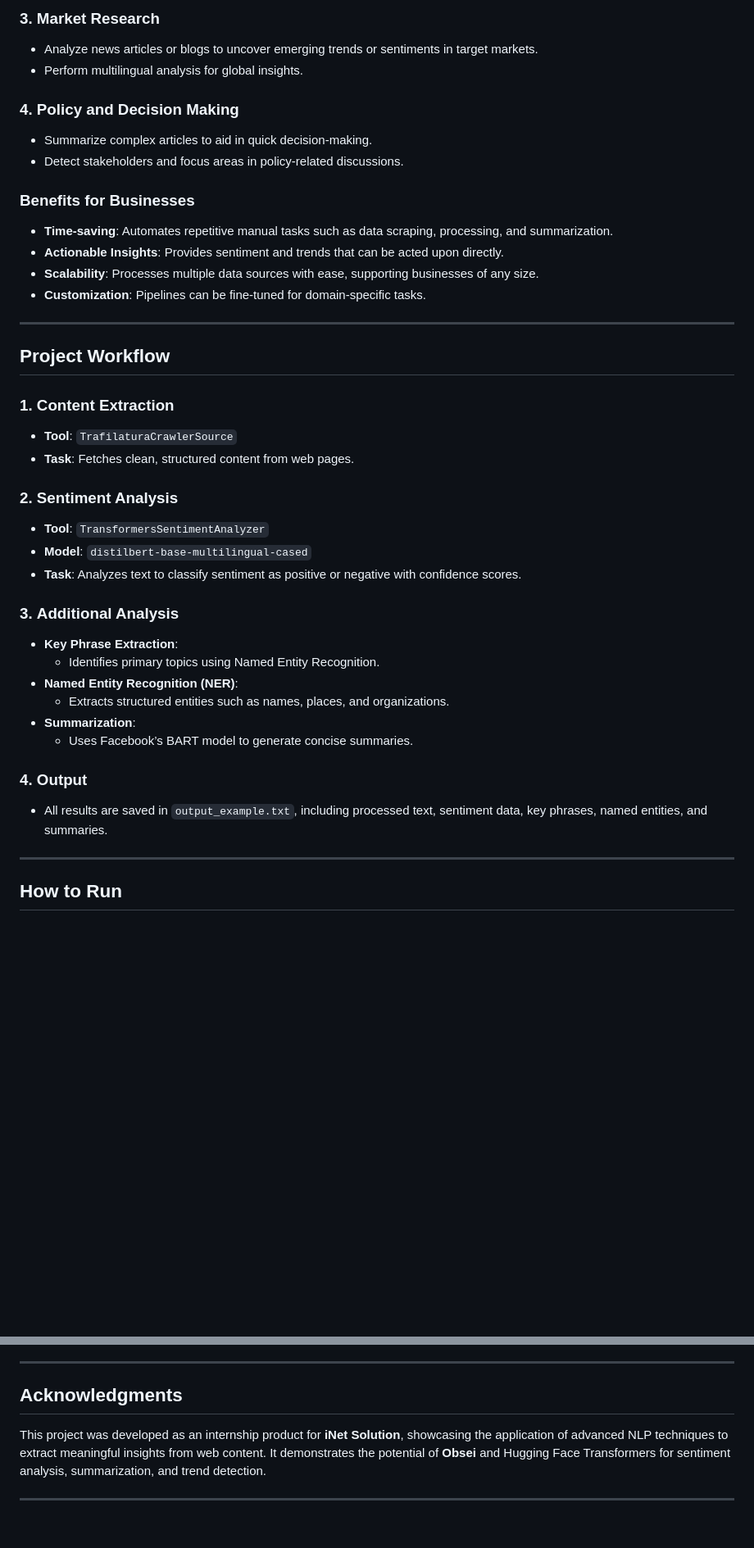
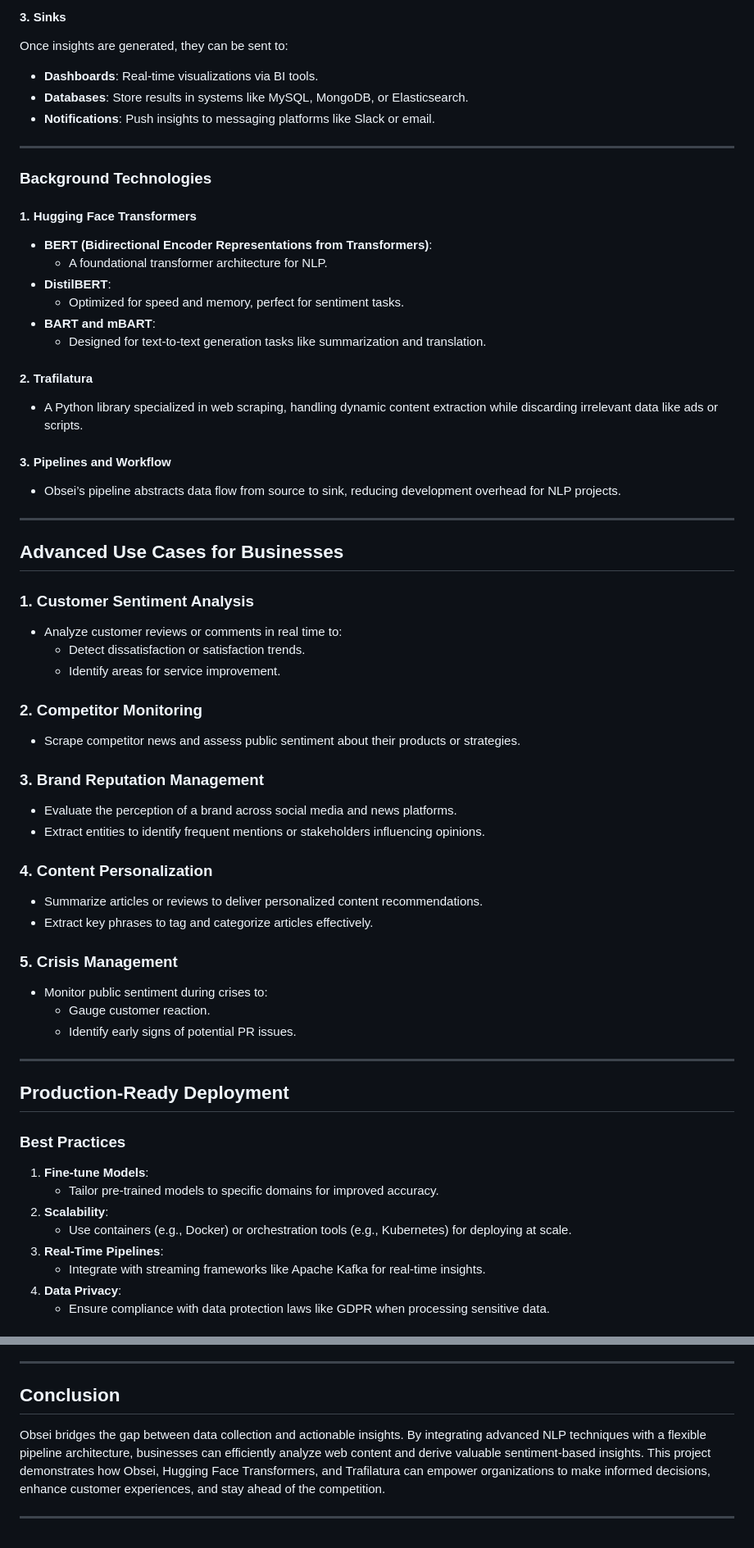
Before and after one commit to Lelekhoa1812/Sentiment-Analysis-with-Obsei, a Markdown page: README.md, 2 parts joined by grey strips. Shown: that part at 82% size. Rendered like a GitHub page; blank space fills up the shorter version.

```diff
--- a/README.md
+++ b/README.md
@@ -54,42 +59,64 @@ Obsei simplifies the complex process of setting up NLP pipelines by integrating:
 
-### 3. **Market Research**
-- Analyze news articles or blogs to uncover emerging trends or sentiments in target markets.
-- Perform multilingual analysis for global insights.
-
-### 4. **Policy and Decision Making**
-- Summarize complex articles to aid in quick decision-making.
-- Detect stakeholders and focus areas in policy-related discussions.
-
-### **Benefits for Businesses**
-- **Time-saving**: Automates repetitive manual tasks such as data scraping, processing, and summarization.
-- **Actionable Insights**: Provides sentiment and trends that can be acted upon directly.
-- **Scalability**: Processes multiple data sources with ease, supporting businesses of any size.
-- **Customization**: Pipelines can be fine-tuned for domain-specific tasks.
+#### 3. **Sinks**
+Once insights are generated, they can be sent to:
+- **Dashboards**: Real-time visualizations via BI tools.
+- **Databases**: Store results in systems like MySQL, MongoDB, or Elasticsearch.
+- **Notifications**: Push insights to messaging platforms like Slack or email.
 
 ---
 
-## **Project Workflow**
+### **Background Technologies**
 
-### 1. **Content Extraction**
-- **Tool**: `TrafilaturaCrawlerSource`
-- **Task**: Fetches clean, structured content from web pages.
+#### 1. **Hugging Face Transformers**
+- **BERT (Bidirectional Encoder Representations from Transformers)**:
+  - A foundational transformer architecture for NLP.
+- **DistilBERT**:
+  - Optimized for speed and memory, perfect for sentiment tasks.
+- **BART and mBART**:
+  - Designed for text-to-text generation tasks like summarization and translation.
 
-### 2. **Sentiment Analysis**
-- **Tool**: `TransformersSentimentAnalyzer`
-- **Model**: `distilbert-base-multilingual-cased`
-- **Task**: Analyzes text to classify sentiment as positive or negative with confidence scores.
+#### 2. **Trafilatura**
+- A Python library specialized in web scraping, handling dynamic content extraction while discarding irrelevant data like ads or scripts.
 
-### 3. **Additional Analysis**
-- **Key Phrase Extraction**:
-  - Identifies primary topics using Named Entity Recognition.
-- **Named Entity Recognition (NER)**:
-  - Extracts structured entities such as names, places, and organizations.
-- **Summarization**:
-  - Uses Facebook’s BART model to generate concise summaries.
-
-### 4. **Output**
-- All results are saved in `output_example.txt`, including processed text, sentiment data, key phrases, named entities, and summaries.
+#### 3. **Pipelines and Workflow**
+- Obsei’s pipeline abstracts data flow from source to sink, reducing development overhead for NLP projects.
 
 ---
 
-## **How to Run**
+## **Advanced Use Cases for Businesses**
+
+### 1. **Customer Sentiment Analysis**
+- Analyze customer reviews or comments in real time to:
+  - Detect dissatisfaction or satisfaction trends.
+  - Identify areas for service improvement.
+
+### 2. **Competitor Monitoring**
+- Scrape competitor news and assess public sentiment about their products or strategies.
+
+### 3. **Brand Reputation Management**
+- Evaluate the perception of a brand across social media and news platforms.
+- Extract entities to identify frequent mentions or stakeholders influencing opinions.
+
+### 4. **Content Personalization**
+- Summarize articles or reviews to deliver personalized content recommendations.
+- Extract key phrases to tag and categorize articles effectively.
+
+### 5. **Crisis Management**
+- Monitor public sentiment during crises to:
+  - Gauge customer reaction.
+  - Identify early signs of potential PR issues.
+
+---
+
+## **Production-Ready Deployment**
+
+### **Best Practices**
+1. **Fine-tune Models**:
+   - Tailor pre-trained models to specific domains for improved accuracy.
+2. **Scalability**:
+   - Use containers (e.g., Docker) or orchestration tools (e.g., Kubernetes) for deploying at scale.
+3. **Real-Time Pipelines**:
+   - Integrate with streaming frameworks like Apache Kafka for real-time insights.
+4. **Data Privacy**:
+   - Ensure compliance with data protection laws like GDPR when processing sensitive data.
+
@@ -136,8 +197,8 @@ The processed insights will be saved in the `output_example.txt` file.
 
 ---
 
-## **Acknowledgments**
+## **Conclusion**
 
-This project was developed as an internship product for **iNet Solution**, showcasing the application of advanced NLP techniques to extract meaningful insights from web content. It demonstrates the potential of **Obsei** and Hugging Face Transformers for sentiment analysis, summarization, and trend detection.
+Obsei bridges the gap between data collection and actionable insights. By integrating advanced NLP techniques with a flexible pipeline architecture, businesses can efficiently analyze web content and derive valuable sentiment-based insights. This project demonstrates how Obsei, Hugging Face Transformers, and Trafilatura can empower organizations to make informed decisions, enhance customer experiences, and stay ahead of the competition.
 
 ---
```
Also changed, not shown: other parts of README.md (+84 -45 lines), imgsrc/obsei_diagram.png (added), 1 other file.
